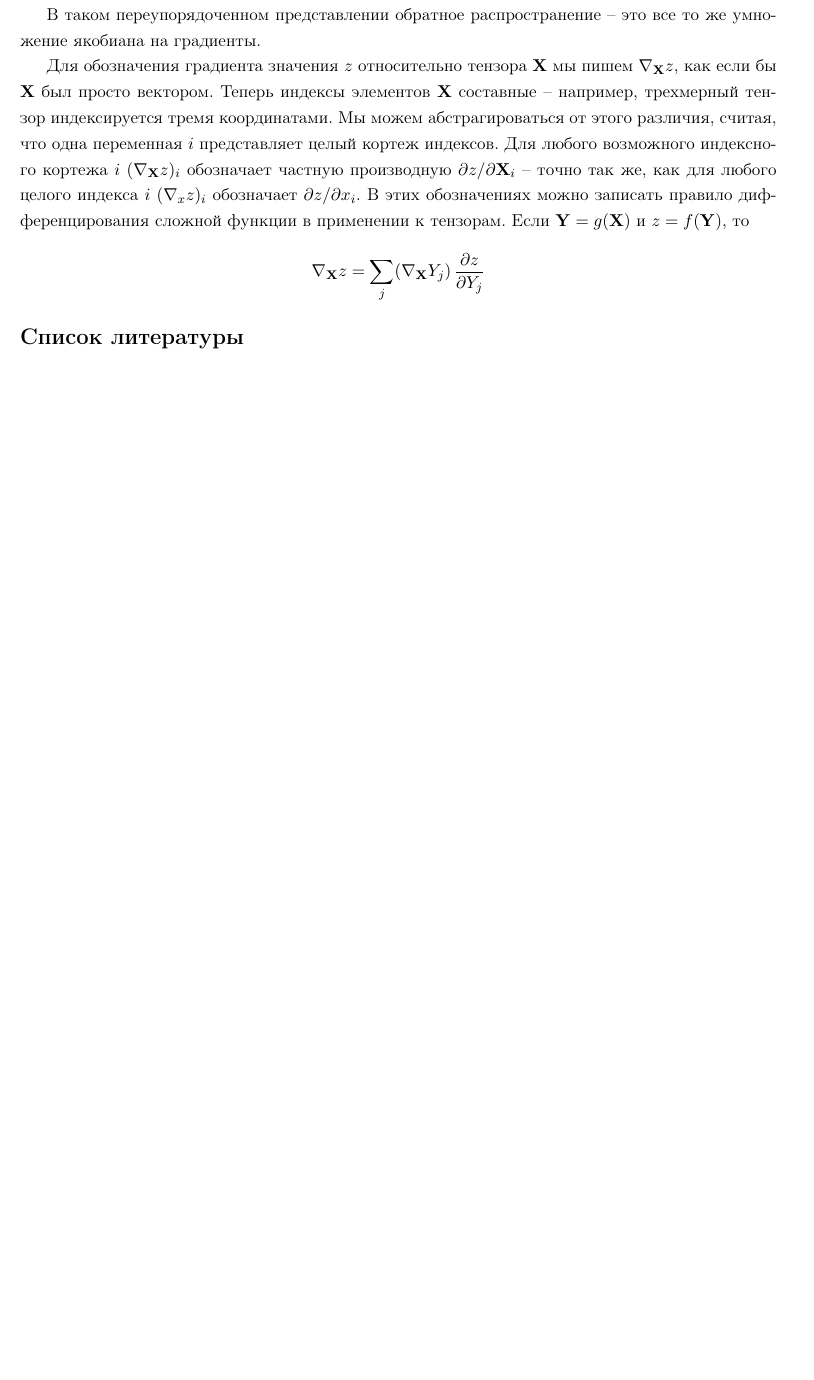
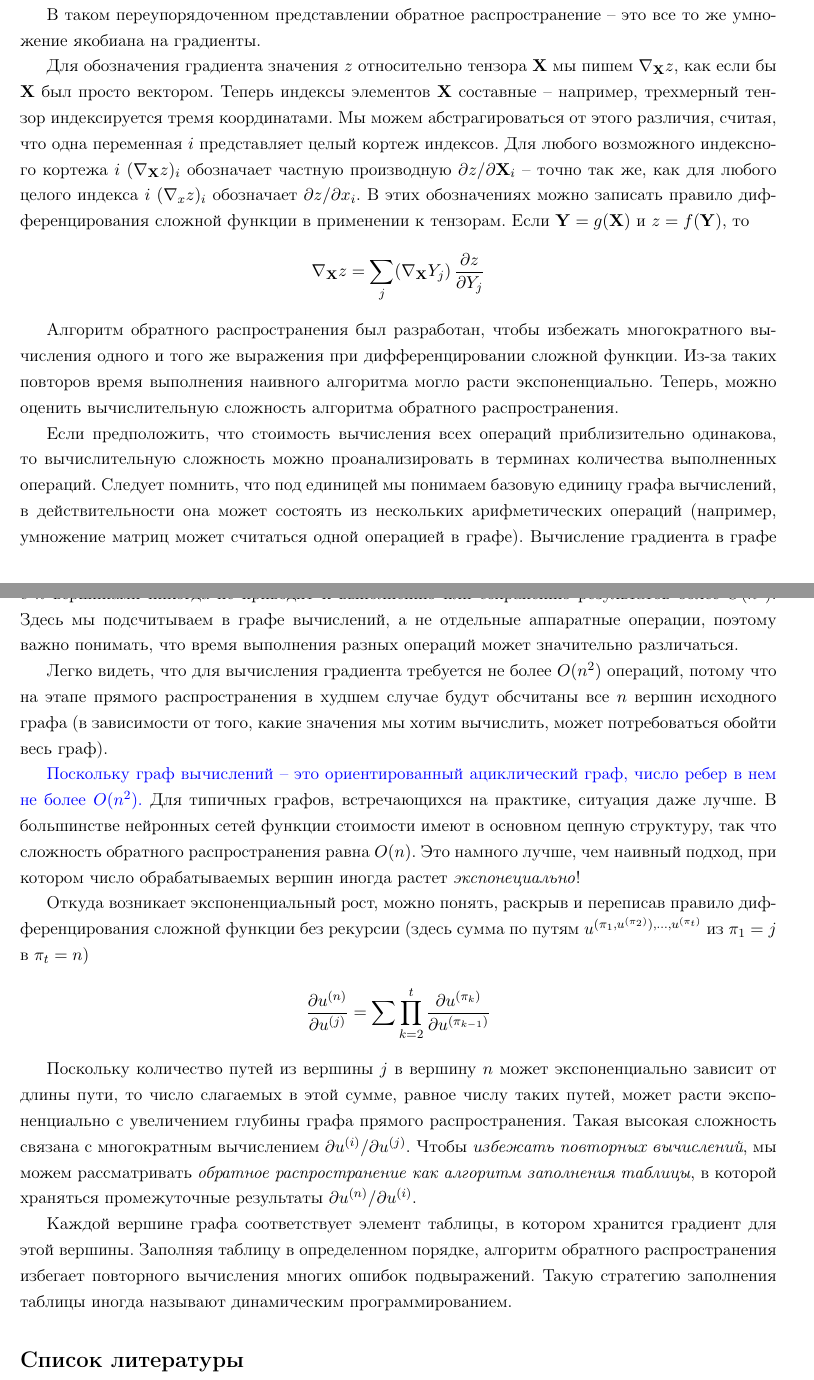
Before and after one commit to LeorFinkelberg/Summary_DeepLearning_Goodfellow, a LaTeX document (summary_deep_learning_goodfellow.tex): part of page 10 of 10 before the commit and two parts of pages 10 and 11 of 11 after it, the two joined at a grey line, cut so that both start at the same text, the shorter picture padded with empty space. Compiled offline with pdfLaTeX.

Commit message:
chore: add notes about compute graph

```diff
--- a/summary_deep_learning_goodfellow.tex
+++ b/summary_deep_learning_goodfellow.tex
@@ -320,6 +320,28 @@ $ i $ $ (\nabla_\mathbf{X} z)_i $ обозначает частную произ
 	\nabla_\mathbf{X} z = \sum_j (\nabla_\mathbf{X} Y_j) \, \dfrac{\partial z}{ \partial Y_j }
 \end{align*}
 
+Алгоритм обратного распространения был разработан, чтобы избежать многократного вычисления одного и того же выражения при дифференцировании сложной функции. Из-за таких повторов время выполнения наивного алгоритма могло расти экспоненциально. Теперь, можно оценить вычислительную сложность алгоритма обратного распространения.
+
+Если предположить, что стоимость вычисления всех операций приблизительно одинакова, то вычислительную сложность можно проанализировать в терминах количества выполненных операций. Следует помнить, что под единицей мы понимаем базовую единицу графа вычислений, в действительности она может состоять из нескольких арифметических операций (например, умножение матриц может считаться одной операцией в графе). Вычисление градиента в графе с $ n $ вершинами никогда не приводит к выполнению или сохранению результатов более $ O(n^2) $. Здесь мы подсчитываем в графе вычислений, а не отдельные аппаратные операции, поэтому важно понимать, что время выполнения разных операций может значительно различаться.
+
+Легко видеть, что для вычисления градиента требуется не более $ O(n^2) $ операций, потому что на этапе прямого распространения в худшем случае будут обсчитаны все $ n $ вершин исходного графа (в зависимости от того, какие значения мы хотим вычислить, может потребоваться обойти весь граф).
+
+{\color{blue}Поскольку граф вычислений -- это ориентированный ациклический граф, число ребер в нем не более $ O(n^2) $.}  Для типичных графов, встречающихся на практике, ситуация даже лучше. В большинстве нейронных сетей функции стоимости имеют в основном цепную структуру, так что сложность обратного распространения равна $ O(n) $. Это намного лучше, чем наивный подход, при котором число обрабатываемых вершин иногда растет \emph{экспонециально}!
+
+Откуда возникает экспоненциальный рост, можно понять, раскрыв и переписав правило дифференцирования сложной функции без рекурсии (здесь сумма по путям $ u^{(\pi_1, u^{(\pi_2)}), \ldots, u^{(\pi_t)}} $ из $ \pi_1 = j $ в $ \pi_t = n $)
+\begin{align*}
+	\dfrac{ \partial u^{(n)} }{ \partial u^{(j)} } = \sum \prod_{k=2}^{t}  \dfrac{ \partial u^{(\pi_k)} }{ \partial u^{(\pi_{k - 1})} }
+\end{align*}
+
+Поскольку количество путей из вершины $ j $ в вершину $ n $ может экспоненциально зависит от длины пути, то число слагаемых в этой сумме, равное числу таких путей, может расти экспоненциально с увеличением глубины графа прямого распространения. Такая высокая сложность связана с многократным вычислением $ \partial u^{(i)} / \partial u^{(j)} $. Чтобы \emph{избежать повторных вычислений}, мы можем рассматривать \emph{обратное распространение как алгоритм заполнения таблицы}, в которой храняться промежуточные результаты $ \partial u^{(n)} / \partial u^{(i)} $.
+
+Каждой вершине графа соответствует элемент таблицы, в котором хранится градиент для этой вершины. Заполняя таблицу в определенном порядке, алгоритм обратного распространения избегает повторного вычисления многих ошибок подвыражений. Такую стратегию заполнения таблицы иногда называют динамическим программированием.
+
+
+
+
+
+
 
 
 
```
Also changed, not shown: summary_deep_learning_goodfellow.pdf.
